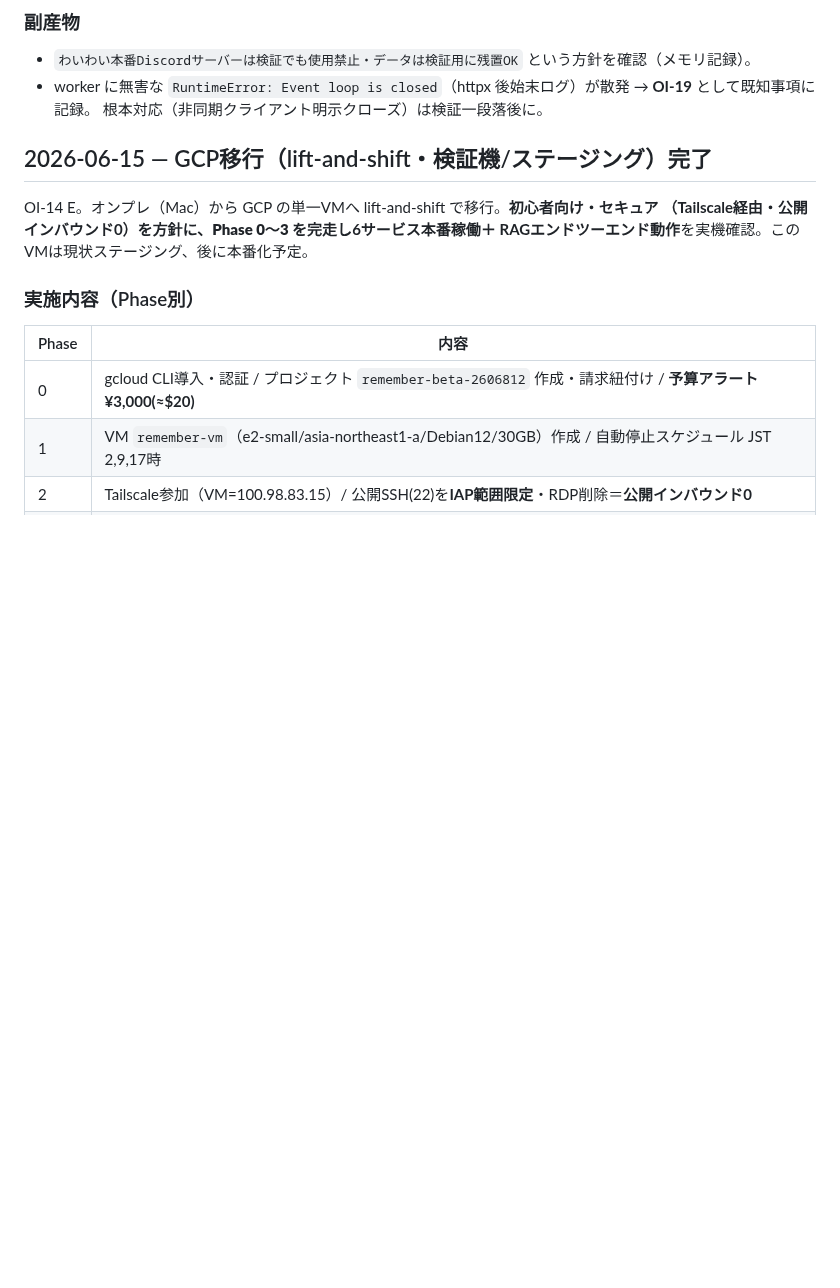
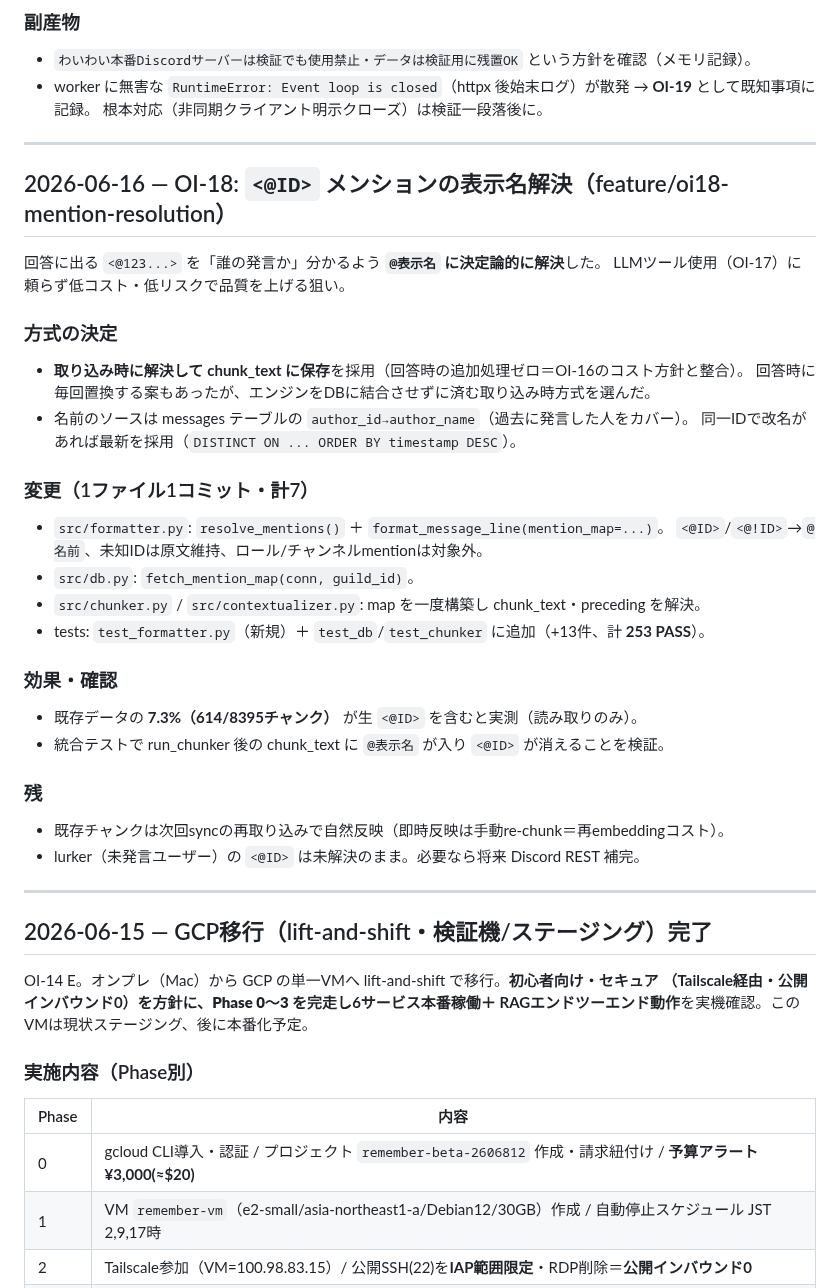
Before and after one commit to aigamoid/remember, a Markdown page: docs/DEVLOG.md, the part around the change. Drawn GitHub-style; blank space fills up the shorter version.

Commit message:
docs(OI-18): DEVLOGに2026-06-16のメンション解決実装を記録
Co-Authored-By: Claude Opus 4.8 <noreply@anthropic.com>

```diff
--- a/docs/DEVLOG.md
+++ b/docs/DEVLOG.md
@@ -30,6 +30,36 @@ Phase ごとの作業記録・設計判断ログ。
 - `わいわい本番Discordサーバーは検証でも使用禁止・データは検証用に残置OK` という方針を確認（メモリ記録）。
 - worker に無害な `RuntimeError: Event loop is closed`（httpx 後始末ログ）が散発 → **OI-19** として既知事項に記録。
   根本対応（非同期クライアント明示クローズ）は検証一段落後に。
+
+---
+
+## 2026-06-16 — OI-18: `<@ID>` メンションの表示名解決（feature/oi18-mention-resolution）
+
+回答に出る `<@123...>` を「誰の発言か」分かるよう **`@表示名` に決定論的に解決**した。
+LLMツール使用（OI-17）に頼らず低コスト・低リスクで品質を上げる狙い。
+
+### 方式の決定
+- **取り込み時に解決して chunk_text に保存**を採用（回答時の追加処理ゼロ＝OI-16のコスト方針と整合）。
+  回答時に毎回置換する案もあったが、エンジンをDBに結合させずに済む取り込み時方式を選んだ。
+- 名前のソースは messages テーブルの `author_id→author_name`（過去に発言した人をカバー）。
+  同一IDで改名があれば最新を採用（`DISTINCT ON ... ORDER BY timestamp DESC`）。
+
+### 変更（1ファイル1コミット・計7）
+- `src/formatter.py`: `resolve_mentions()` ＋ `format_message_line(mention_map=...)`。
+  `<@ID>`/`<@!ID>`→`@名前`、未知IDは原文維持、ロール/チャンネルmentionは対象外。
+- `src/db.py`: `fetch_mention_map(conn, guild_id)`。
+- `src/chunker.py` / `src/contextualizer.py`: map を一度構築し chunk_text・preceding を解決。
+- tests: `test_formatter.py`（新規）＋ `test_db`/`test_chunker` に追加（+13件、計 **253 PASS**）。
+
+### 効果・確認
+- 既存データの **7.3%（614/8395チャンク）** が生 `<@ID>` を含むと実測（読み取りのみ）。
+- 統合テストで run_chunker 後の chunk_text に `@表示名` が入り `<@ID>` が消えることを検証。
+
+### 残
+- 既存チャンクは次回syncの再取り込みで自然反映（即時反映は手動re-chunk＝再embeddingコスト）。
+- lurker（未発言ユーザー）の `<@ID>` は未解決のまま。必要なら将来 Discord REST 補完。
+
+---
 
 ## 2026-06-15 — GCP移行（lift-and-shift・検証機/ステージング）完了
 
```
